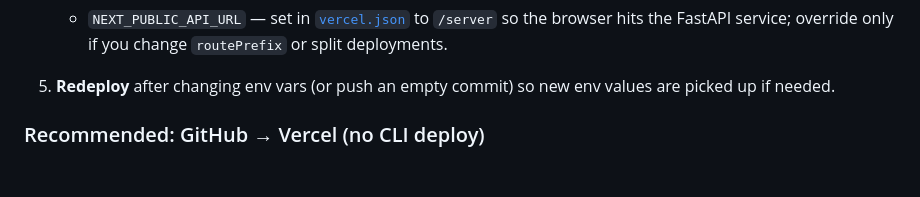
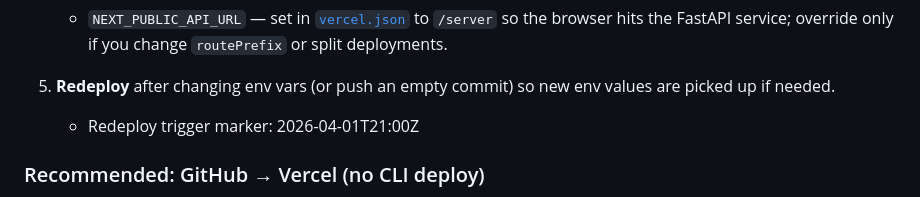
Before and after one commit to ZebariGroup/motorscrape.app, a Markdown page: README.md, the part around the change. Drawn GitHub-style; blank space fills up the shorter version.

Commit message:
chore: add redeploy trigger marker
Add a minimal README marker line to force a clean new commit SHA and trigger a fresh Vercel deployment.

Made-with: Cursor

```diff
--- a/README.md
+++ b/README.md
@@ -23,6 +23,7 @@ This repo is set up for **[Vercel Services](https://vercel.com/docs/services)**:
    - `NEXT_PUBLIC_API_URL` — set in [`vercel.json`](vercel.json) to `/server` so the browser hits the FastAPI service; override only if you change `routePrefix` or split deployments.
 
 5. **Redeploy** after changing env vars (or push an empty commit) so new env values are picked up if needed.
+   - Redeploy trigger marker: 2026-04-01T21:00Z
 
 ### Recommended: GitHub → Vercel (no CLI deploy)
 
```
